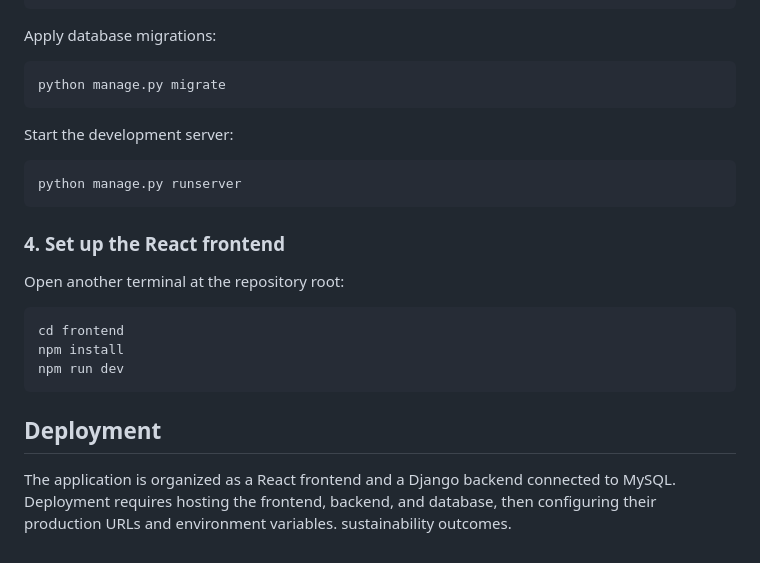
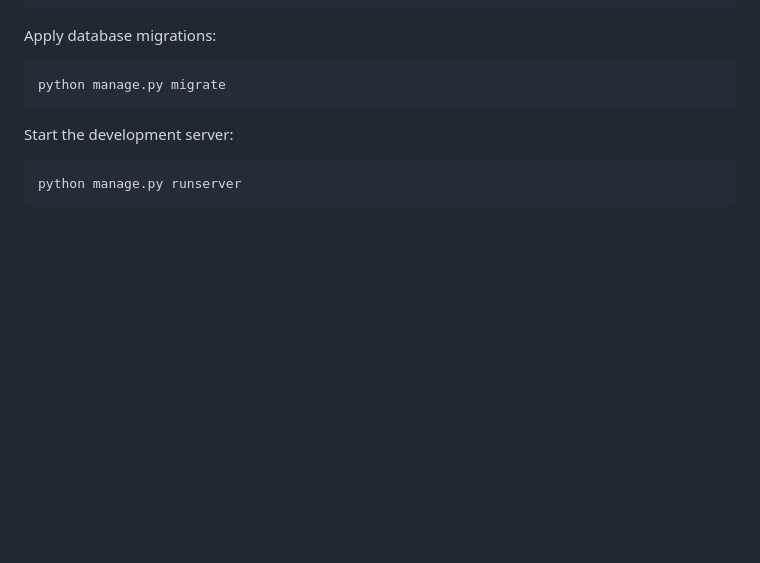
Before and after one commit to Aravindgit20/intern_project, a Markdown page: README.md, the part around the change. Rendered like a GitHub page; blank space fills up the shorter version.

Commit message:
Remove React frontend setup and deployment instructions
Removed instructions for setting up the React frontend and deployment details.

````diff
--- a/README.md
+++ b/README.md
@@ -234,18 +234,3 @@ Start the development server:
 ```bash
 python manage.py runserver
 ```
-
-### 4. Set up the React frontend
-
-Open another terminal at the repository root:
-
-```bash
-cd frontend
-npm install
-npm run dev
-```
-
-## Deployment
-
-The application is organized as a React frontend and a Django backend connected to MySQL. Deployment requires hosting the frontend, backend, and database, then configuring their production URLs and environment variables.
- sustainability outcomes.
````
